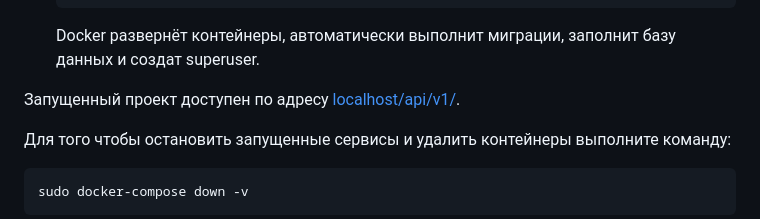
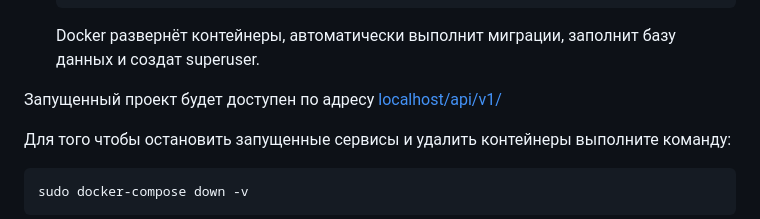
Before and after one commit to a-prokopenko/yamdb_final, a Markdown page: README.md, the part around the change. GitHub-like rendering.

````diff
--- a/README.md
+++ b/README.md
@@ -49,7 +49,7 @@ YaMDb - сервис, где пользователи имеют возможн
     ```
    Docker развернёт контейнеры, автоматически выполнит миграции, заполнит базу данных и создат superuser.
 
-Запущенный проект доступен по адресу [localhost/api/v1/](http://localhost/api/v1/).
+Запущенный проект будет доступен по адресу [localhost/api/v1/](http://localhost/api/v1/)
 
 Для того чтобы остановить запущенные сервисы и удалить контейнеры выполните команду:
 ```bash
````
